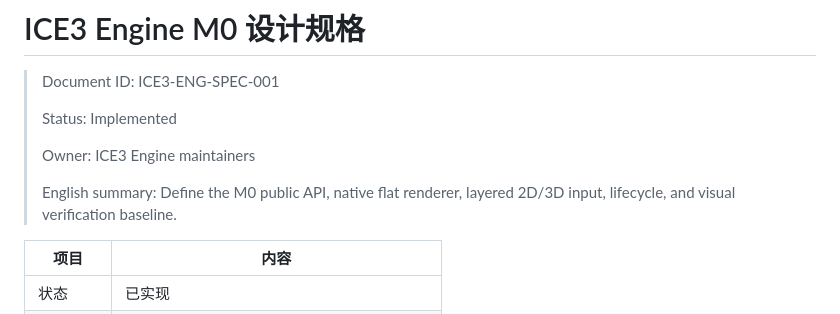
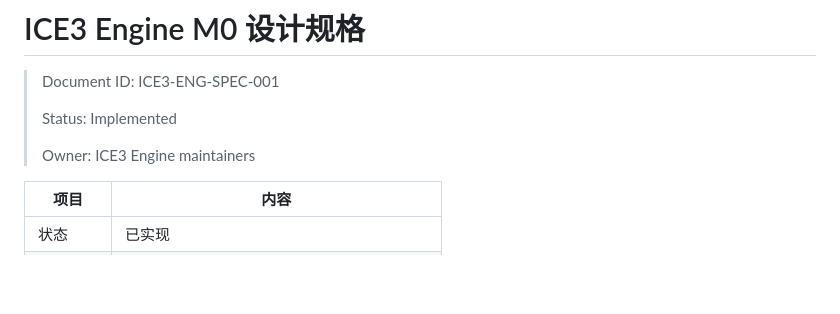
Before and after one commit to ice-3d/ice3-engine, a Markdown page: docs/specs/2026-10-27-engine-m0-design.md, the part around the change. GitHub-like rendering; blank space fills up the shorter version.

Commit message:
docs: localize engine design specifications

```diff
--- a/docs/specs/2026-10-27-engine-m0-design.md
+++ b/docs/specs/2026-10-27-engine-m0-design.md
@@ -6,7 +6,6 @@
 >
 > Owner: ICE3 Engine maintainers
 >
-> English summary: Define the M0 public API, native flat renderer, layered 2D/3D input, lifecycle, and visual verification baseline.
 
 | 项目 | 内容 |
 | --- | --- |
```
Also changed, not shown: docs/specs/2026-10-27-engine-m1-asset-design.md (+0 -1 lines), docs/specs/2026-10-27-equipment-selection-design.md (+0 -1 lines).
